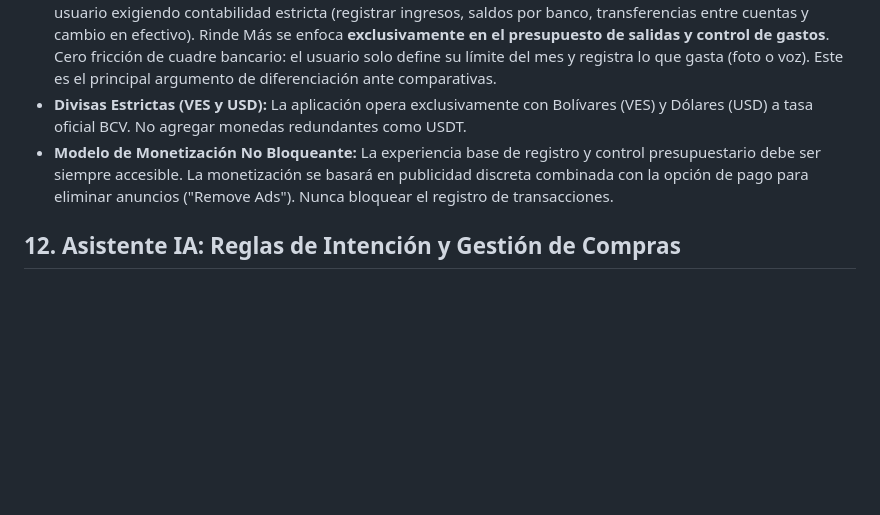
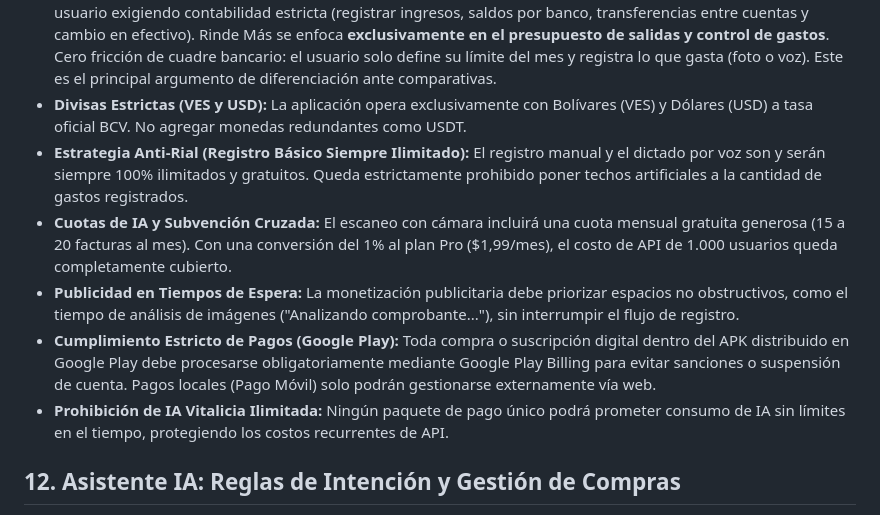
Before and after one commit to cesarluisweb/gastoscan-ai, a Markdown page: GEMINI.md, the part around the change. Drawn GitHub-style; blank space fills up the shorter version.

Commit message:
docs(rules): actualizar estrategia freemium, cuotas de IA generosas y política anti-Rial

```diff
--- a/GEMINI.md
+++ b/GEMINI.md
@@ -63,7 +63,11 @@ La compilación en GitHub Actions (`build_apk.yml`) ejecuta `flutter create`, lo
 - **Cero Fricción Contable (Sin Múltiples Cuentas):** Queda prohibido obligar al usuario a microgestionar de qué banco o cuenta proviene el dinero (Banesco, Zinli, etc.). El valor central de la app es un presupuesto mensual global claro y ver cuánto dinero le queda.
 - **Diferenciador Clave frente a Competidores (vs. Rial y Apps Contables):** Aplicaciones como Rial agotan al usuario exigiendo contabilidad estricta (registrar ingresos, saldos por banco, transferencias entre cuentas y cambio en efectivo). Rinde Más se enfoca **exclusivamente en el presupuesto de salidas y control de gastos**. Cero fricción de cuadre bancario: el usuario solo define su límite del mes y registra lo que gasta (foto o voz). Este es el principal argumento de diferenciación ante comparativas.
 - **Divisas Estrictas (VES y USD):** La aplicación opera exclusivamente con Bolívares (VES) y Dólares (USD) a tasa oficial BCV. No agregar monedas redundantes como USDT.
-- **Modelo de Monetización No Bloqueante:** La experiencia base de registro y control presupuestario debe ser siempre accesible. La monetización se basará en publicidad discreta combinada con la opción de pago para eliminar anuncios ("Remove Ads"). Nunca bloquear el registro de transacciones.
+- **Estrategia Anti-Rial (Registro Básico Siempre Ilimitado):** El registro manual y el dictado por voz son y serán siempre 100% ilimitados y gratuitos. Queda estrictamente prohibido poner techos artificiales a la cantidad de gastos registrados.
+- **Cuotas de IA y Subvención Cruzada:** El escaneo con cámara incluirá una cuota mensual gratuita generosa (15 a 20 facturas al mes). Con una conversión del 1% al plan Pro ($1,99/mes), el costo de API de 1.000 usuarios queda completamente cubierto.
+- **Publicidad en Tiempos de Espera:** La monetización publicitaria debe priorizar espacios no obstructivos, como el tiempo de análisis de imágenes ("Analizando comprobante..."), sin interrumpir el flujo de registro.
+- **Cumplimiento Estricto de Pagos (Google Play):** Toda compra o suscripción digital dentro del APK distribuido en Google Play debe procesarse obligatoriamente mediante Google Play Billing para evitar sanciones o suspensión de cuenta. Pagos locales (Pago Móvil) solo podrán gestionarse externamente vía web.
+- **Prohibición de IA Vitalicia Ilimitada:** Ningún paquete de pago único podrá prometer consumo de IA sin límites en el tiempo, protegiendo los costos recurrentes de API.
 
 ## 12. Asistente IA: Reglas de Intención y Gestión de Compras
 - **Desambiguación Obligatoria (Gasto vs. Lista de Compras):** Si el usuario pide registrar o anotar productos sin monto y sin especificar claramente la intención (ej. *"anota una harina pan"*), el asistente NUNCA debe adivinar ni registrar a ciegas. Debe preguntar de forma directa:
```
Also changed, not shown: ROADMAP.md (+11 -9 lines).
